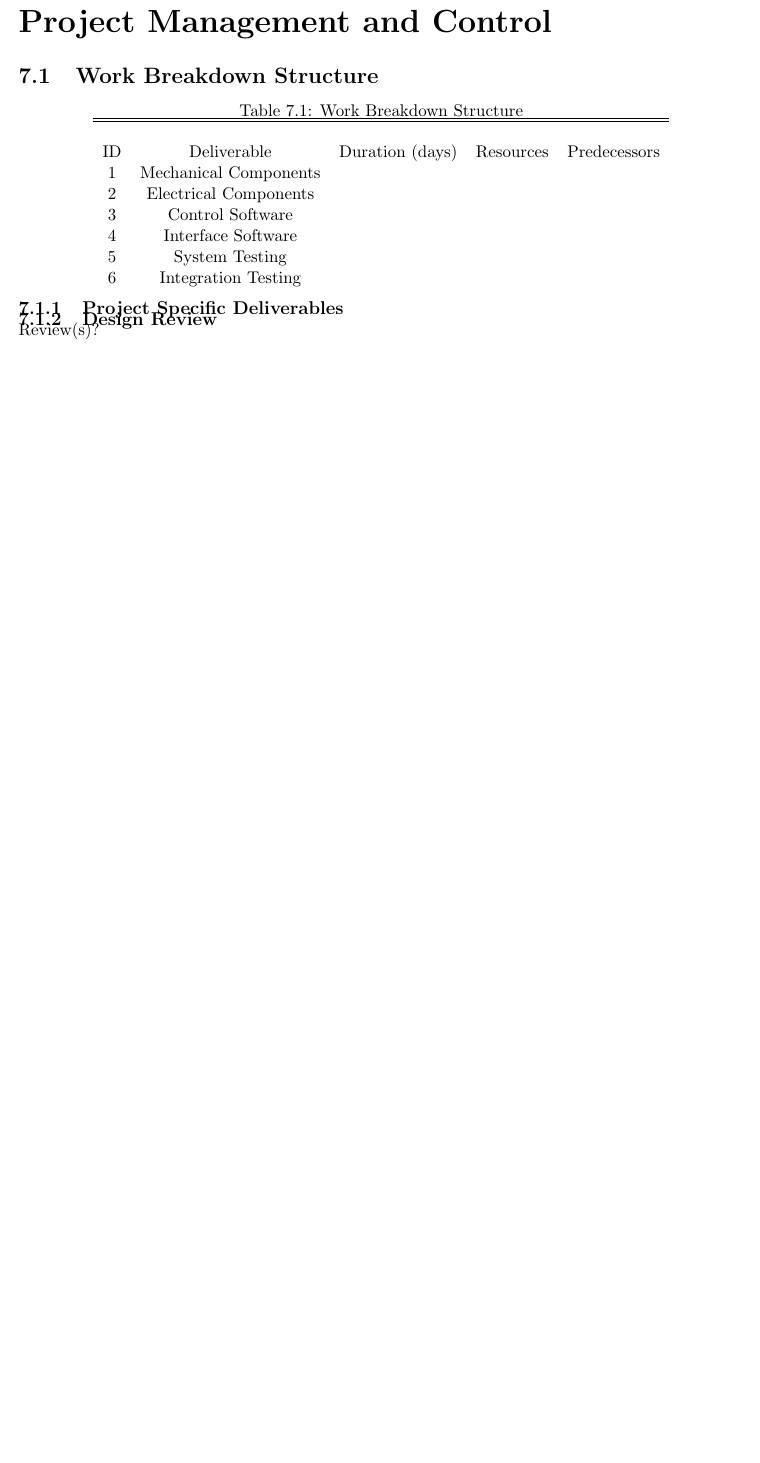
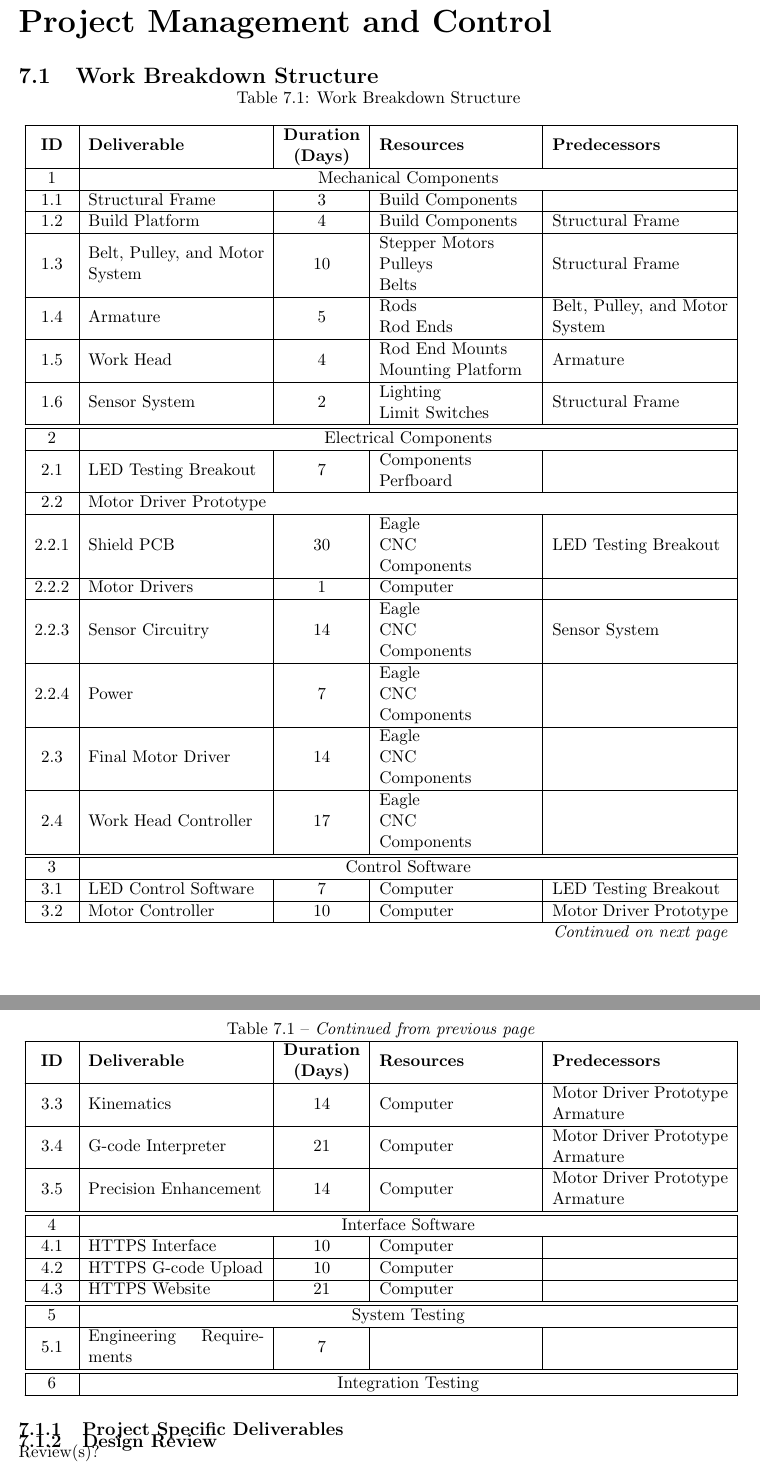
Before and after one commit to emilton/project-reports, a LaTeX document (project-plan/main.tex, which reads header.tex, project-plan/project-management-and-control.tex): part of page 10 of 10 before the commit and two parts of pages 10 and 11 of 11 after it, the two joined at a grey line, cut so that both start at the same text, the shorter picture padded with empty space. Compiled offline with pdfLaTeX.

Commit message:
Added in beginning of WBS (multi-page table).

```diff
--- a/header.tex
+++ b/header.tex
@@ -1,5 +1,7 @@
 \documentclass[11pt]{report}
 \usepackage[margin=1in]{geometry}
+\usepackage{array}
+\usepackage{longtable}
 \usepackage{titlesec}
 \usepackage{graphicx}
 \usepackage{parskip}
--- a/project-plan/project-management-and-control.tex
+++ b/project-plan/project-management-and-control.tex
@@ -1,20 +1,47 @@
 \chapter{Project Management and Control}
 \section{Work Breakdown Structure}
-\begin{table}[ht]
+\begin{longtable}{|c|m{4cm}|>{\centering}m{1.75cm}|m{3.5cm}|m{4cm}|}
 	\caption{Work Breakdown Structure}
-	\label{table:primary}
-	\centering
-	\begin{tabular}{c c c c c}
-		\hline\hline \\
-		ID & Deliverable & Duration (days) & Resources & Predecessors \\
-		1 & Mechanical Components\\
-		2 & Electrical Components \\
-		3 & Control Software \\
-		4 & Interface Software \\
-		5 & System Testing \\
-		6 & Integration Testing \\
-	\end{tabular}
-\end{table}
+	\label{table:primary} \\
+	\hline \textbf{ID} & \textbf{Deliverable} & \textbf{Duration (Days)} & \textbf{Resources} & \textbf{Predecessors} \\ \hline
+	\endfirsthead
+	\multicolumn{5}{c}{\tablename\ \thetable\ -- \textit{Continued from previous page}} \\ \hline
+	\textbf{ID} & \textbf{Deliverable} & \textbf{Duration (Days)} & \textbf{Resources} & \textbf{Predecessors} \\ \hline
+	\endhead
+	\multicolumn{5}{r}{\textit{Continued on next page}} \\
+	\endfoot \hline
+	\endlastfoot
+
+	\hline 1 & \multicolumn{4}{c|}{Mechanical Components} \\ \hline
+	1.1 & Structural Frame & 3 & Build Components & \\ \hline
+	1.2 & Build Platform & 4 & Build Components & Structural Frame \\ \hline
+	1.3 & Belt, Pulley, and Motor System & 10 & Stepper Motors\newline Pulleys\newline Belts & Structural Frame \\ \hline
+	1.4 & Armature & 5 & Rods\newline Rod Ends & Belt, Pulley, and Motor System \\ \hline
+	1.5 & Work Head & 4 & Rod End Mounts\newline Mounting Platform & Armature \\ \hline
+	1.6 & Sensor System & 2 & Lighting\newline Limit Switches & Structural Frame\\ \hline
+	\hline 2 & \multicolumn{4}{c|}{Electrical Components} \\ \hline
+	2.1 & LED Testing Breakout & 7 & Components\newline Perfboard & \\ \hline
+	2.2 & \multicolumn{4}{l|}{Motor Driver Prototype} \\ \hline
+	2.2.1 & Shield PCB & 30 & Eagle\newline CNC\newline Components & LED Testing Breakout \\ \hline
+	2.2.2 & Motor Drivers & 1 & Computer & \\ \hline
+	2.2.3 & Sensor Circuitry & 14 & Eagle\newline CNC\newline Components & Sensor System \\ \hline
+	2.2.4 & Power & 7 & Eagle\newline CNC\newline Components & \\ \hline
+	2.3 & Final Motor Driver & 14 & Eagle\newline CNC\newline Components & \\ \hline
+	2.4 & Work Head Controller & 17 & Eagle\newline CNC\newline Components & \\ \hline
+	\hline 3 & \multicolumn{4}{c|}{Control Software} \\ \hline
+	3.1 & LED Control Software & 7 & Computer & LED Testing Breakout \\ \hline
+	3.2 & Motor Controller & 10 & Computer & Motor Driver Prototype\\ \hline
+	3.3 & Kinematics & 14 & Computer & Motor Driver Prototype\newline Armature\\ \hline
+	3.4 & G-code Interpreter & 21 & Computer & Motor Driver Prototype\newline Armature \\ \hline
+	3.5 & Precision Enhancement & 14 & Computer & Motor Driver Prototype\newline Armature \\ \hline
+	\hline 4 & \multicolumn{4}{c|}{Interface Software} \\ \hline
+	4.1 & HTTPS Interface & 10 & Computer & \\ \hline
+	4.2 & HTTPS G-code Upload & 10 & Computer & \\ \hline
+	4.3 & HTTPS Website & 21 & Computer & \\ \hline
+	\hline 5 & \multicolumn{4}{c|}{System Testing} \\ \hline
+	5.1 & Engineering Requirements & 7 & & \\ \hline
+	\hline 6 & \multicolumn{4}{c|}{Integration Testing} \\ \hline
+\end{longtable}
 \subsection{Project Specific Deliverables}
 \subsection{Design Review}
 Review(s)?
```
Also changed, not shown: project-plan/project-management-and-control.tex (1 more changed lines).
